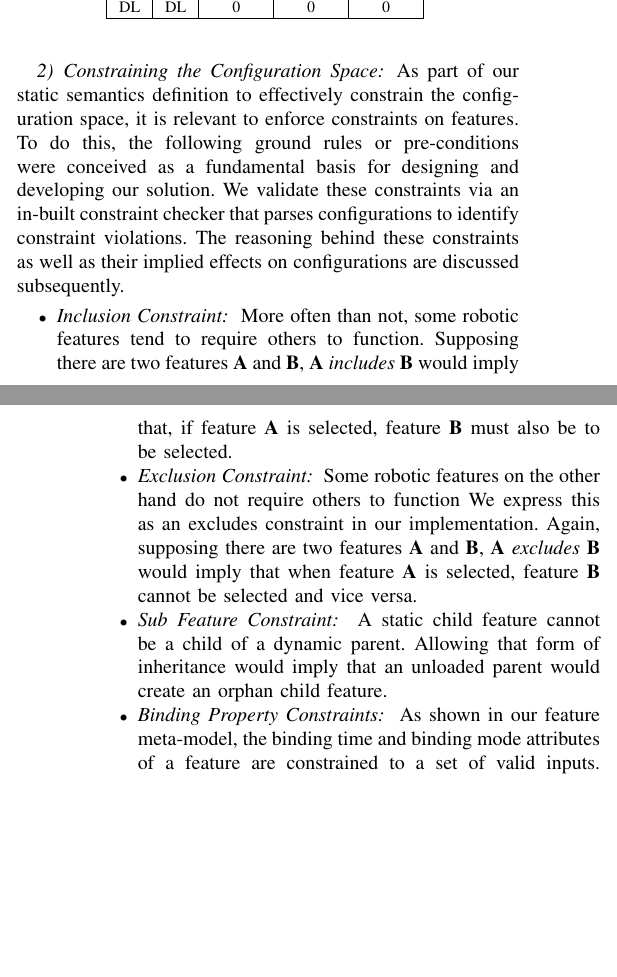
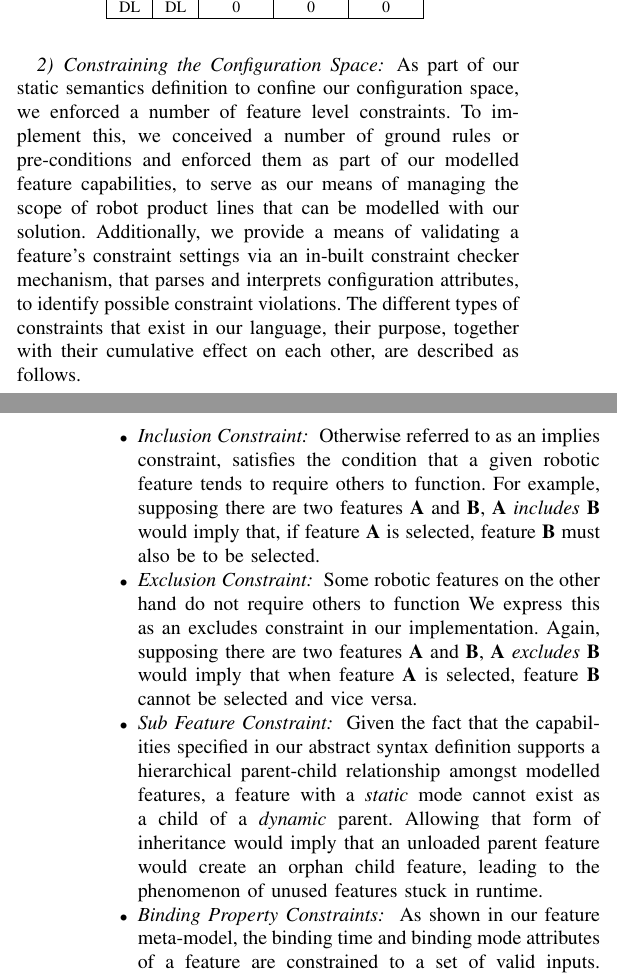
Before and after one commit to JGyimah/ConTiMo, a LaTeX paper (documents/Journal - motivml/conference_101719.tex): two parts of the columns of pages 15 and 16 of 19, joined at a grey line, cut so that both start at the same text, the shorter picture padded with empty space. Compiled offline with pdfLaTeX; a missing font is replaced by an installed copy or a similar font; a LaTeX package or settings file that is missing is left out.

Commit message:
feature + config cpp class impl reengineered

```diff
--- a/documents/Journal - motivml/conference_101719.tex
+++ b/documents/Journal - motivml/conference_101719.tex
@@ -829,10 +829,10 @@ The underlying logic of this language design requires the interaction of a featu
 \end{table}
 
 \subsubsection{Constraining the Configuration Space}
-As part of our static semantics definition to effectively constrain the configuration space, it is relevant to enforce constraints on features. To do this, the following ground rules or pre-conditions were conceived as a fundamental basis for designing and developing our solution. We validate these constraints via an in-built constraint checker that parses configurations to identify constraint violations. The reasoning behind these constraints as well as their implied effects on configurations are discussed subsequently.
+As part of our static semantics definition to confine our configuration space, we enforced a number of feature level constraints. To implement this, we conceived a number of ground rules or pre-conditions and enforced them as part of our modelled feature capabilities, to serve as our means of managing the scope of robot product lines that can be modelled with our solution. Additionally, we provide a means of validating a feature's constraint settings via an in-built constraint checker mechanism, that parses and interprets configuration attributes, to identify possible constraint violations. The different types of constraints that exist in our language, their purpose, together with their cumulative effect on each other, are described as follows.
 \begin{itemize}
     \item \textit{Inclusion Constraint: }
-    More often than not, some robotic features tend to require others to function. Supposing there are two features \textbf{A} and \textbf{B}, \textbf{A} \textit{includes} \textbf{B} would imply that, if feature \textbf{A} is selected, feature \textbf{B} must also be to be selected.
+    Otherwise referred to as an implies constraint, satisfies the condition that a given robotic feature tends to require others to function. For example, supposing there are two features \textbf{A} and \textbf{B}, \textbf{A} \textit{includes} \textbf{B} would imply that, if feature \textbf{A} is selected, feature \textbf{B} must also be to be selected.
     %% give examples
 
     \item \textit{Exclusion Constraint: }
@@ -840,7 +840,7 @@ As part of our static semantics definition to effectively constrain the configur
 
 
     \item \textit{Sub Feature Constraint: }
-    A static child feature cannot be a child of a dynamic parent. Allowing that form of inheritance would imply that an unloaded parent would create an orphan child feature.
+    Given the fact that the capabilities specified in our abstract syntax definition supports a hierarchical parent-child relationship amongst modelled features, a feature with a \textit{static} mode cannot exist as a child of a \textit{dynamic} parent. Allowing that form of inheritance would imply that an unloaded parent feature would create an orphan child feature, leading to the phenomenon of unused features stuck in runtime.
 
 
 \item \textit{Binding Property Constraints: }
```
Also changed, not shown: documents/guidelineDoc/main.tex (+1 -3 lines), documents/Journal - motivml/conference_101719.pdf, documents/Journal - motivml/diagrams/config.png, documents/guidelineDoc/main.pdf, 17 other files.
